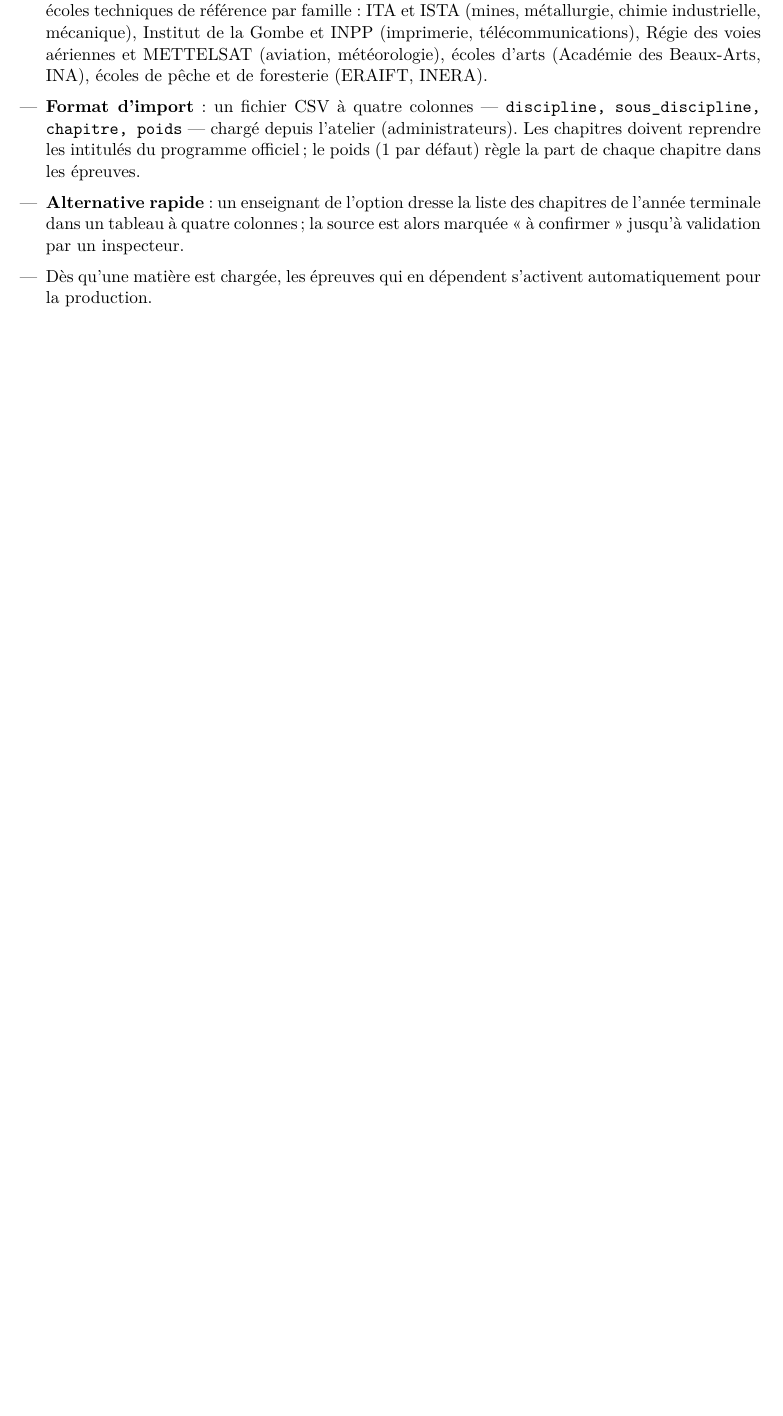
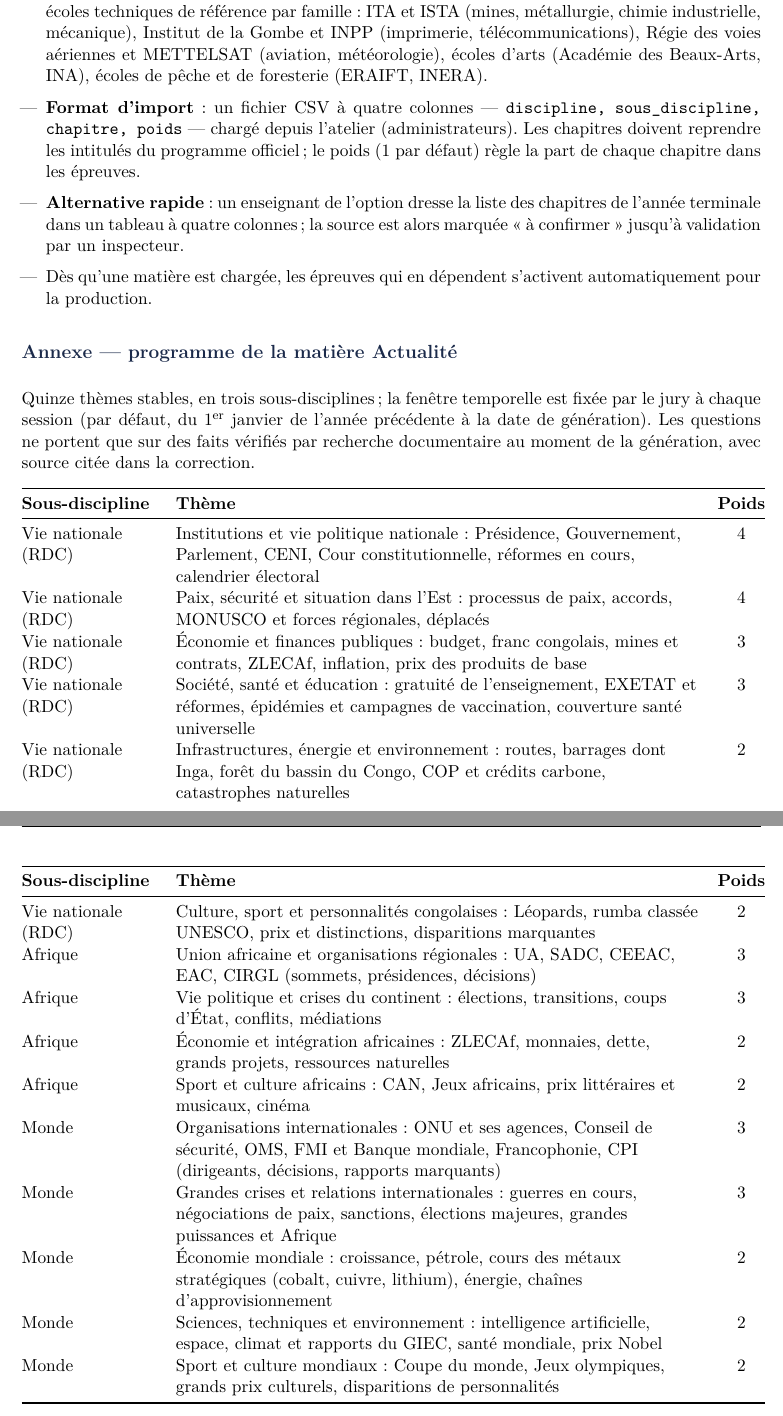
Before and after one commit to Kenny-coder20/exetat-plateforme, a LaTeX document (docs/programmes_manquants.tex): part of page 6 of 6 before the commit and two parts of pages 6 and 7 of 7 after it, the two joined at a grey line, cut so that both start at the same text, the shorter picture padded with empty space. Compiled offline with pdfLaTeX.

Commit message:
Document des programmes manquants régénéré après chargement de l'Actualité (19 options couvertes, 74 épreuves actives)
Co-Authored-By: Claude Fable 5.1 <noreply@anthropic.com>
Claude-Session: https://claude.ai/code/session_01Swg1tD5MPjN3aLQHe7qZdf

```diff
--- a/docs/programmes_manquants.tex
+++ b/docs/programmes_manquants.tex
@@ -253,4 +251,29 @@ Téléphonie générale & 1 & Commutation\\
 \item \textbf{Alternative rapide} : un enseignant de l'option dresse la liste des chapitres de l'année terminale dans un tableau à quatre colonnes ; la source est alors marquée « à confirmer » jusqu'à validation par un inspecteur.
 \item Dès qu'une matière est chargée, les épreuves qui en dépendent s'activent automatiquement pour la production.
 \end{itemize}
+
+\section*{Annexe --- programme de la matière Actualité}
+Quinze thèmes stables, en trois sous-disciplines ; la fenêtre temporelle est fixée par le jury à chaque session (par défaut, du 1\textsuperscript{er} janvier de l'année précédente à la date de génération). Les questions ne portent que sur des faits vérifiés par recherche documentaire au moment de la génération, avec source citée dans la correction.
+
+\begin{longtable}{@{}>{\raggedright\arraybackslash}p{3cm}>{\raggedright\arraybackslash}p{11.6cm}c@{}}
+\toprule
+\textbf{Sous-discipline} & \textbf{Thème} & \textbf{Poids}\\
+\midrule\endhead
+Vie nationale (RDC) & Institutions et vie politique nationale : Présidence, Gouvernement, Parlement, CENI, Cour constitutionnelle, réformes en cours, calendrier électoral & 4\\
+Vie nationale (RDC) & Paix, sécurité et situation dans l'Est : processus de paix, accords, MONUSCO et forces régionales, déplacés & 4\\
+Vie nationale (RDC) & Économie et finances publiques : budget, franc congolais, mines et contrats, ZLECAf, inflation, prix des produits de base & 3\\
+Vie nationale (RDC) & Société, santé et éducation : gratuité de l'enseignement, EXETAT et réformes, épidémies et campagnes de vaccination, couverture santé universelle & 3\\
+Vie nationale (RDC) & Infrastructures, énergie et environnement : routes, barrages dont Inga, forêt du bassin du Congo, COP et crédits carbone, catastrophes naturelles & 2\\
+Vie nationale (RDC) & Culture, sport et personnalités congolaises : Léopards, rumba classée UNESCO, prix et distinctions, disparitions marquantes & 2\\
+Afrique & Union africaine et organisations régionales : UA, SADC, CEEAC, EAC, CIRGL (sommets, présidences, décisions) & 3\\
+Afrique & Vie politique et crises du continent : élections, transitions, coups d'État, conflits, médiations & 3\\
+Afrique & Économie et intégration africaines : ZLECAf, monnaies, dette, grands projets, ressources naturelles & 2\\
+Afrique & Sport et culture africains : CAN, Jeux africains, prix littéraires et musicaux, cinéma & 2\\
+Monde & Organisations internationales : ONU et ses agences, Conseil de sécurité, OMS, FMI et Banque mondiale, Francophonie, CPI (dirigeants, décisions, rapports marquants) & 3\\
+Monde & Grandes crises et relations internationales : guerres en cours, négociations de paix, sanctions, élections majeures, grandes puissances et Afrique & 3\\
+Monde & Économie mondiale : croissance, pétrole, cours des métaux stratégiques (cobalt, cuivre, lithium), énergie, chaînes d'approvisionnement & 2\\
+Monde & Sciences, techniques et environnement : intelligence artificielle, espace, climat et rapports du GIEC, santé mondiale, prix Nobel & 2\\
+Monde & Sport et culture mondiaux : Coupe du monde, Jeux olympiques, grands prix culturels, disparitions de personnalités & 2\\
+\bottomrule
+\end{longtable}
 \end{document}
```
Also changed, not shown: docs/programmes_manquants.pdf, docs/programmes_manquants.tex (14 more changed lines).
